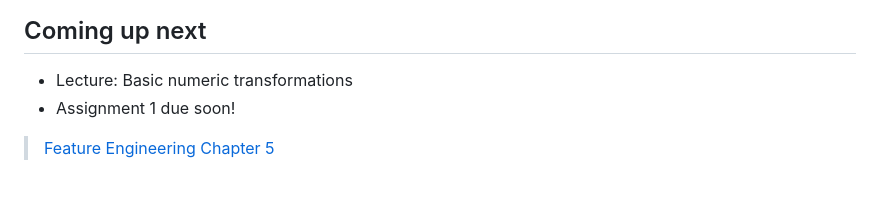
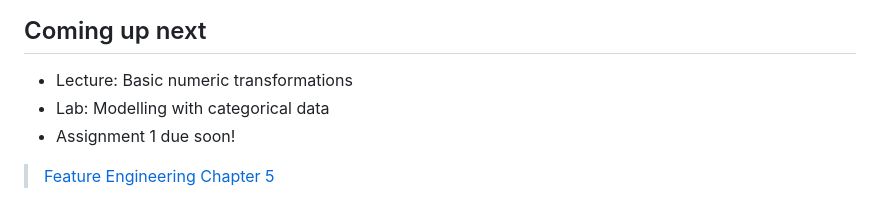
Before and after one commit to mru-data3464/f26, a Markdown page: slides/04-categorical.md, the part around the change. Rendered like a GitHub page.

```diff
--- a/slides/04-categorical.md
+++ b/slides/04-categorical.md
@@ -167,6 +167,7 @@ Drawbacks
 
 ## Coming up next
 - Lecture: Basic numeric transformations
+- Lab: Modelling with categorical data
 - Assignment 1 due soon!
 
 > [Feature Engineering Chapter 5](http://www.feat.engineering/encoding-categorical-predictors)
```
Also changed, not shown: slides/03-eda.md (+2 -86 lines).
